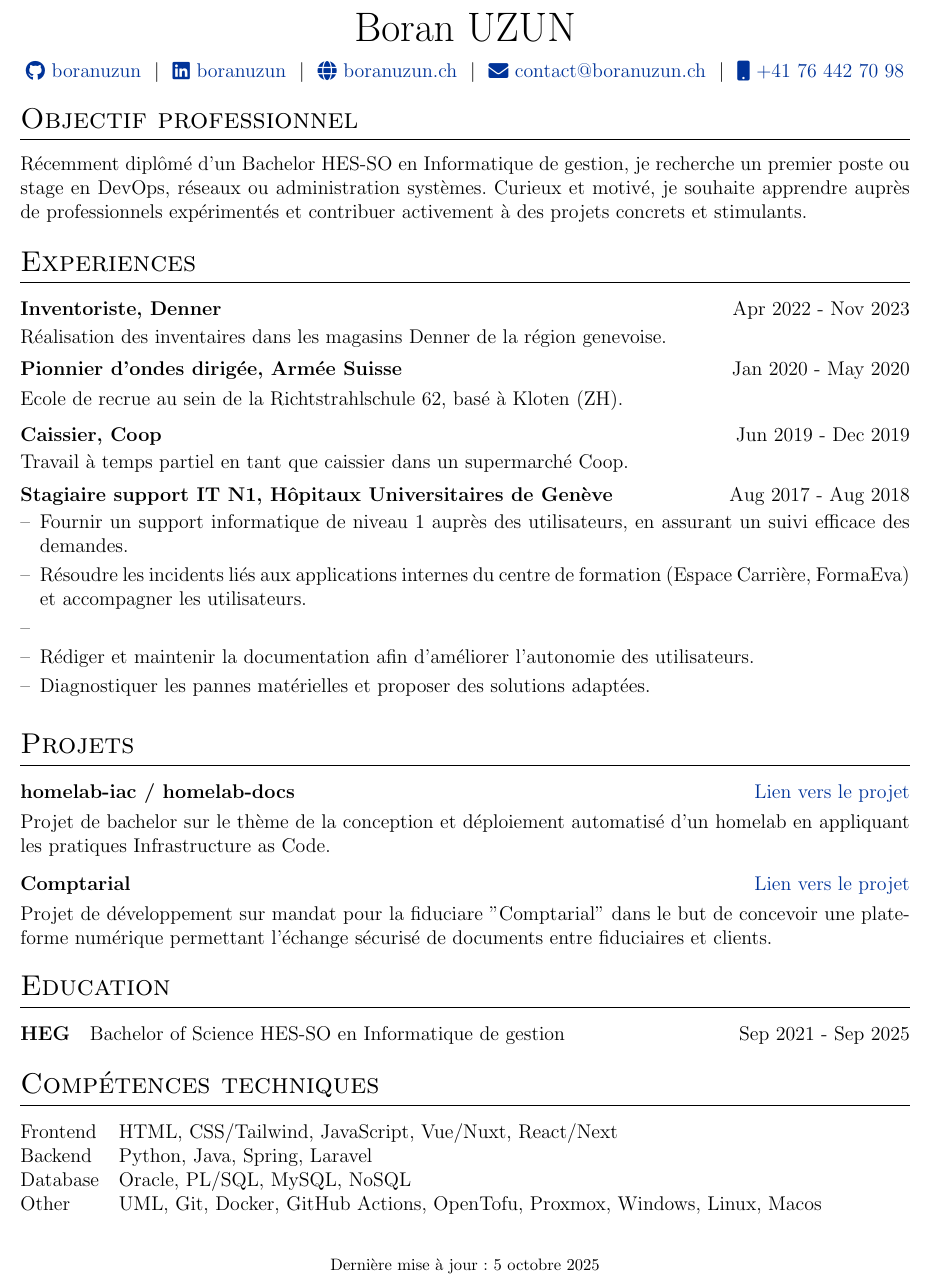
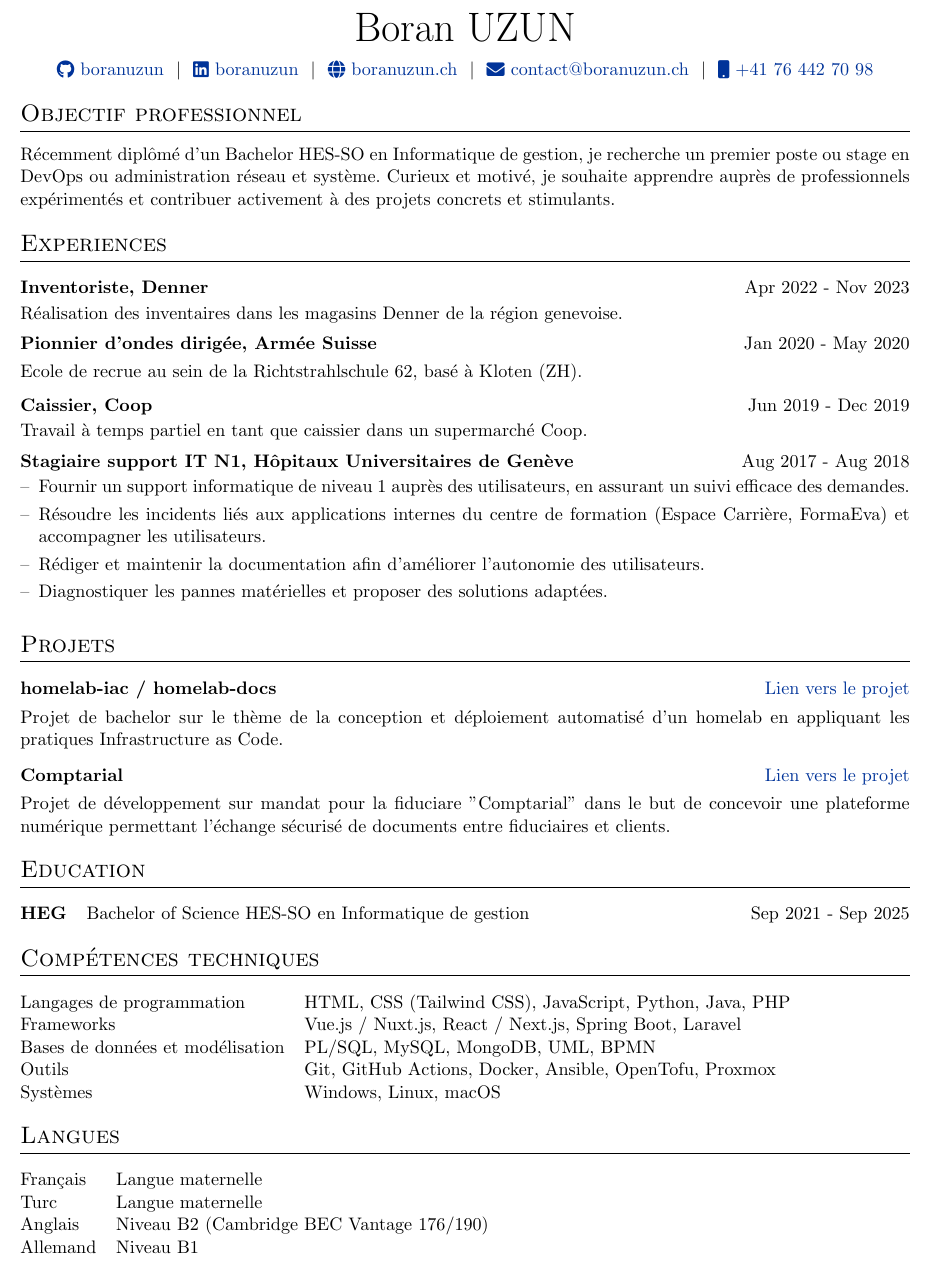
Before and after one commit to boranuzun/cv, a LaTeX CV (cv.tex): part of the page, cut so that both start at the same text. Compiled offline with pdfLaTeX.

Commit message:
updated cv

```diff
--- a/cv.tex
+++ b/cv.tex
@@ -26,7 +26,7 @@
 %----------------------------------------------------------------------------------------
 
 % article class because we want to fully customize the page and not use a cv template
-\documentclass[a4paper,12pt]{article}
+\documentclass[a4paper,11pt]{article}
 
 %----------------------------------------------------------------------------------------
 %	FONT
@@ -159,7 +159,7 @@
 
 %Interests/ Keywords/ Summary
 \section{Objectif professionnel}
-Récemment diplômé d’un Bachelor HES-SO en Informatique de gestion, je recherche un premier poste ou stage en DevOps, réseaux ou administration systèmes. Curieux et motivé, je souhaite apprendre auprès de professionnels expérimentés et contribuer activement à des projets concrets et stimulants.
+Récemment diplômé d’un Bachelor HES-SO en Informatique de gestion, je recherche un premier poste ou stage en DevOps ou administration réseau et système. Curieux et motivé, je souhaite apprendre auprès de professionnels expérimentés et contribuer activement à des projets concrets et stimulants.
 
 %Experience
 \section{Experiences}
@@ -179,7 +179,7 @@ Récemment diplômé d’un Bachelor HES-SO en Informatique de gestion, je reche
 \begin{joblong}{Stagiaire support IT N1, Hôpitaux Universitaires de Genève}{Aug 2017 - Aug 2018}
 \item Fournir un support informatique de niveau 1 auprès des utilisateurs, en assurant un suivi efficace des demandes.
 \item Résoudre les incidents liés aux applications internes du centre de formation (Espace Carrière, FormaEva) et accompagner les utilisateurs.
-\item \item Rédiger et maintenir la documentation afin d’améliorer l’autonomie des utilisateurs.
+\item Rédiger et maintenir la documentation afin d’améliorer l’autonomie des utilisateurs.
 \item Diagnostiquer les pannes matérielles et proposer des solutions adaptées.
 \end{joblong}
 
@@ -219,13 +219,27 @@ Récemment diplômé d’un Bachelor HES-SO en Informatique de gestion, je reche
 %----------------------------------------------------------------------------------------
 \section{Compétences techniques}
 \begin{tabularx}{\linewidth}{@{}l X@{}}
-Frontend &  \normalsize{HTML, CSS/Tailwind, JavaScript, Vue/Nuxt, React/Next}\\
-Backend  &  \normalsize{Python, Java, Spring, Laravel}\\
-Database &  \normalsize{Oracle, PL/SQL, MySQL, NoSQL}\\
-Other   &  \normalsize{UML, Git, Docker, GitHub Actions, OpenTofu, Proxmox, Windows, Linux, Macos}\\
+Langages de programmation & HTML, CSS (Tailwind CSS), JavaScript, Python, Java, PHP \\
+Frameworks & Vue.js / Nuxt.js, React / Next.js, Spring Boot, Laravel \\
+Bases de données et modélisation & PL/SQL, MySQL, MongoDB, UML, BPMN \\
+Outils & Git, GitHub Actions, Docker, Ansible, OpenTofu, Proxmox \\
+Systèmes & Windows, Linux, macOS \\
 \end{tabularx}
 
-\vfill
-\center{\footnotesize Dernière mise à jour: \today}
+
+
+%----------------------------------------------------------------------------------------
+%	LANGUAGES
+%----------------------------------------------------------------------------------------
+\section{Langues}
+\begin{tabularx}{\linewidth}{@{}l X@{}}
+Français &  \normalsize{Langue maternelle}\\
+Turc     &  \normalsize{Langue maternelle}\\
+Anglais  &  \normalsize{Niveau B2 (Cambridge BEC Vantage 176/190)}\\
+Allemand &  \normalsize{Niveau B1}\\
+\end{tabularx}
+
+% \vfill
+% \center{\footnotesize Dernière mise à jour: \today}
 
 \end{document}
```
